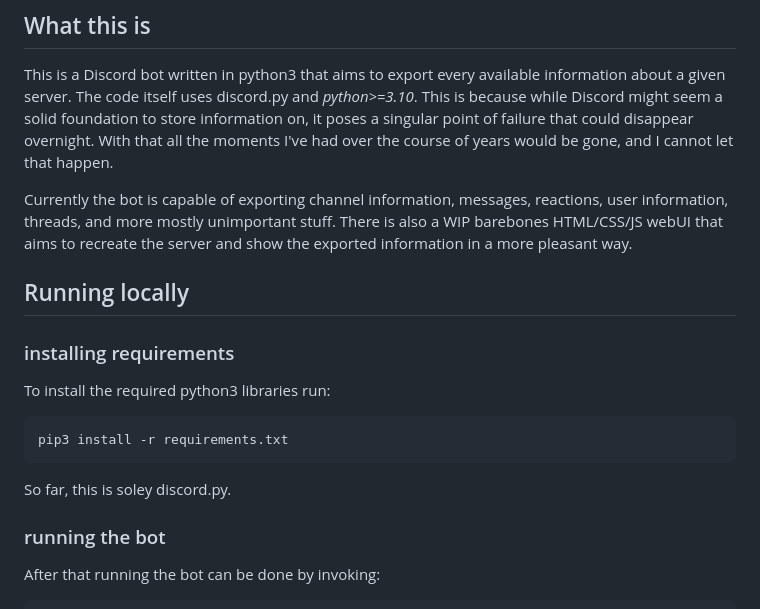
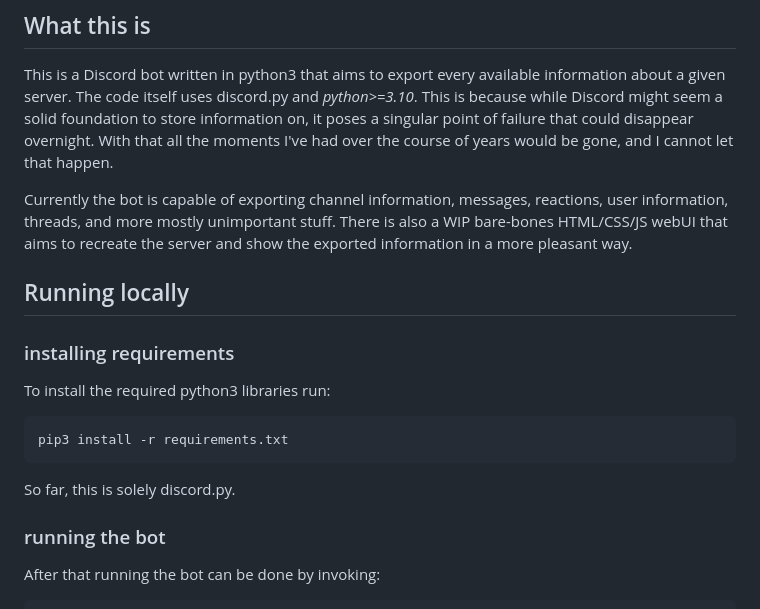
Before and after one commit to lowerednonce/dexportiti, a Markdown page: README.md, the part around the change printed below. GitHub-like rendering.

````diff
--- a/README.md
+++ b/README.md
@@ -2,7 +2,7 @@
 ## What this is
 This is a Discord bot written in python3 that aims to export every available information about a given server. The code itself uses discord.py and *python>=3.10*. This is because while Discord might seem a solid foundation to store information on, it poses a singular point of failure that could disappear overnight. With that all the moments I've had over the course of years would be gone, and I cannot let that happen.
 
-Currently the bot is capable of exporting channel information, messages, reactions, user information, threads, and more mostly unimportant stuff. There is also a WIP barebones HTML/CSS/JS webUI that aims to recreate the server and show the exported information in a more pleasant way.
+Currently the bot is capable of exporting channel information, messages, reactions, user information, threads, and more mostly unimportant stuff. There is also a WIP bare-bones HTML/CSS/JS webUI that aims to recreate the server and show the exported information in a more pleasant way.
 
 ## Running locally
 ### installing requirements
@@ -10,7 +10,7 @@ To install the required python3 libraries run:
 ```console
 pip3 install -r requirements.txt
 ```
-So far, this is soley discord.py.
+So far, this is solely discord.py.
 ### running the bot
 After that running the bot can be done by invoking:
 ```console
````
Also changed, not shown: other parts of README.md (+10 -8 lines).
